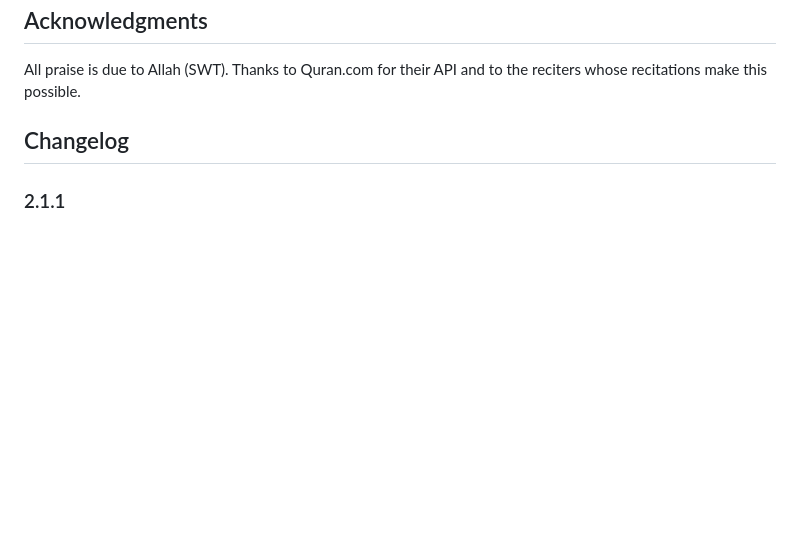
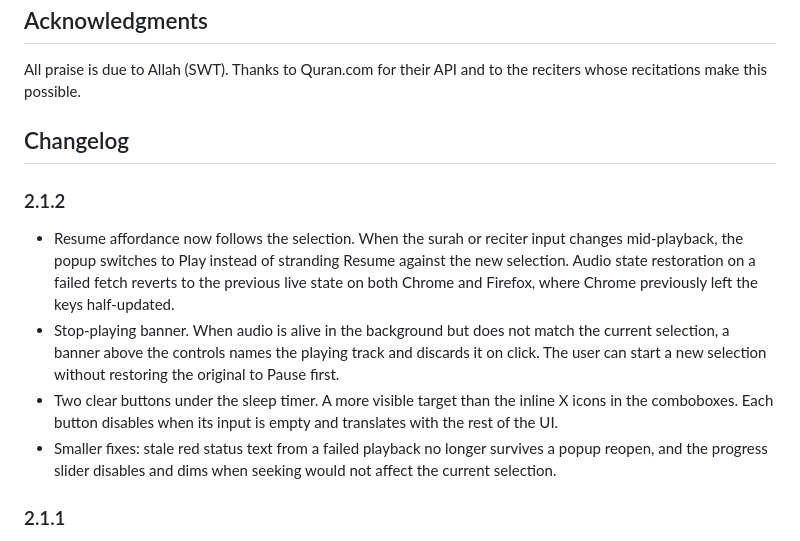
Before and after one commit to Abdalla-Eldoumani/islam-extension, a Markdown page: README.md, the part around the change. GitHub-like rendering; blank space fills up the shorter version.

Commit message:
add 2.1.2 changelog entry to readme

```diff
--- a/README.md
+++ b/README.md
@@ -109,6 +109,13 @@ All praise is due to Allah (SWT). Thanks to Quran.com for their API and to the r
 
 ## Changelog
 
+### 2.1.2
+
+- Resume affordance now follows the selection. When the surah or reciter input changes mid-playback, the popup switches to Play instead of stranding Resume against the new selection. Audio state restoration on a failed fetch reverts to the previous live state on both Chrome and Firefox, where Chrome previously left the keys half-updated.
+- Stop-playing banner. When audio is alive in the background but does not match the current selection, a banner above the controls names the playing track and discards it on click. The user can start a new selection without restoring the original to Pause first.
+- Two clear buttons under the sleep timer. A more visible target than the inline X icons in the comboboxes. Each button disables when its input is empty and translates with the rest of the UI.
+- Smaller fixes: stale red status text from a failed playback no longer survives a popup reopen, and the progress slider disables and dims when seeking would not affect the current selection.
+
 ### 2.1.1
 
 - Audio control persistence. Play, Pause, and Resume now render on every popup reopen as long as the offscreen document or background page still holds audio, regardless of whether the inputs match the saved keys. Restoration polls the runtime first (the offscreen always sets `audioUrl` on play) and falls back to `chrome.storage.local.audioState` if the service worker is asleep or slow to wake. Saved reciter ids from previous catalogue revisions resolve to the canonical entry via the alt-id index.
```
